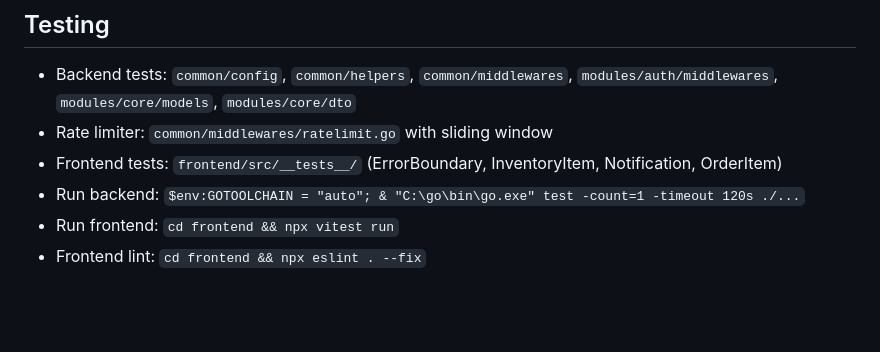
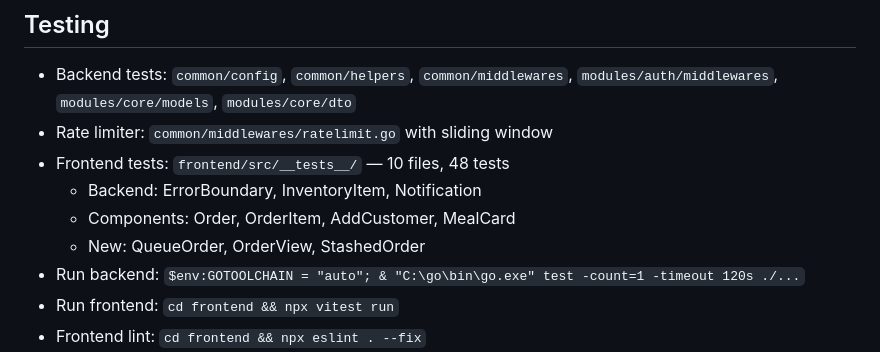
Before and after one commit to markec12345678/F-chormisblagajna, a Markdown page: AGENTS.md, the part around the change. Drawn GitHub-style; blank space fills up the shorter version.

```diff
--- a/AGENTS.md
+++ b/AGENTS.md
@@ -130,7 +130,10 @@ http.Error(w, "failed to get data", http.StatusInternalServerError)
 ## Testing
 - Backend tests: `common/config`, `common/helpers`, `common/middlewares`, `modules/auth/middlewares`, `modules/core/models`, `modules/core/dto`
 - Rate limiter: `common/middlewares/ratelimit.go` with sliding window
-- Frontend tests: `frontend/src/__tests__/` (ErrorBoundary, InventoryItem, Notification, OrderItem)
+- Frontend tests: `frontend/src/__tests__/` — 10 files, 48 tests
+  - Backend: ErrorBoundary, InventoryItem, Notification
+  - Components: Order, OrderItem, AddCustomer, MealCard
+  - New: QueueOrder, OrderView, StashedOrder
 - Run backend: `$env:GOTOOLCHAIN = "auto"; & "C:\go\bin\go.exe" test -count=1 -timeout 120s ./...`
 - Run frontend: `cd frontend && npx vitest run`
 - Frontend lint: `cd frontend && npx eslint . --fix`
```
Also changed, not shown: README.md (+3 -3 lines).
